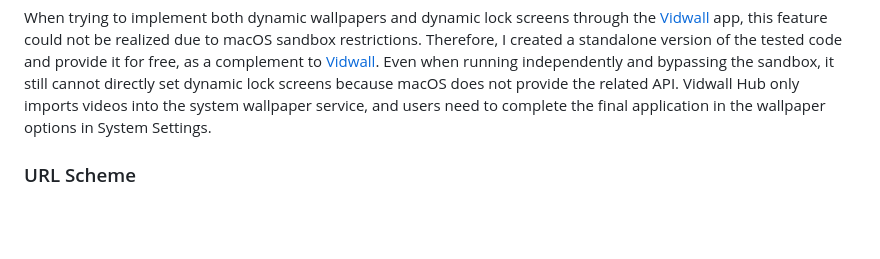
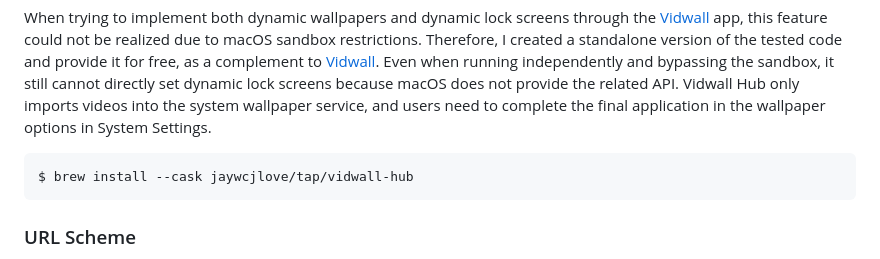
Before and after one commit to jaywcjlove/vidwall-hub, a Markdown page: README.md, the part around the change. GitHub-like rendering; blank space fills up the shorter version.

Commit message:
doc: Update README.md

````diff
--- a/README.md
+++ b/README.md
@@ -37,6 +37,10 @@ minimum OS requirement: `macOS Tahoe 26+`
 
 When trying to implement both dynamic wallpapers and dynamic lock screens through the [Vidwall](https://github.com/jaywcjlove/vidwall) app, this feature could not be realized due to macOS sandbox restrictions. Therefore, I created a standalone version of the tested code and provide it for free, as a complement to [Vidwall](https://github.com/jaywcjlove/vidwall). Even when running independently and bypassing the sandbox, it still cannot directly set dynamic lock screens because macOS does not provide the related API. Vidwall Hub only imports videos into the system wallpaper service, and users need to complete the final application in the wallpaper options in System Settings.
 
+```shell
+$ brew install --cask jaywcjlove/tap/vidwall-hub
+```
+
 ### URL Scheme
 
 **Vidwall Hub** allows activating the tool via URL and automatically importing a video based on the file path parameter in the URL.
````
Also changed, not shown: README.zh.md (+4 -0 lines).
